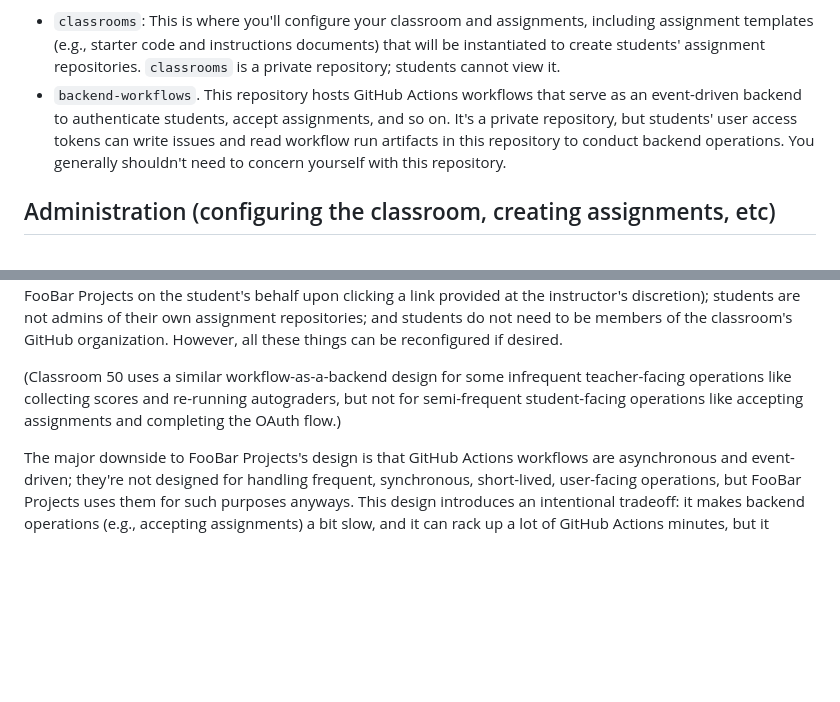
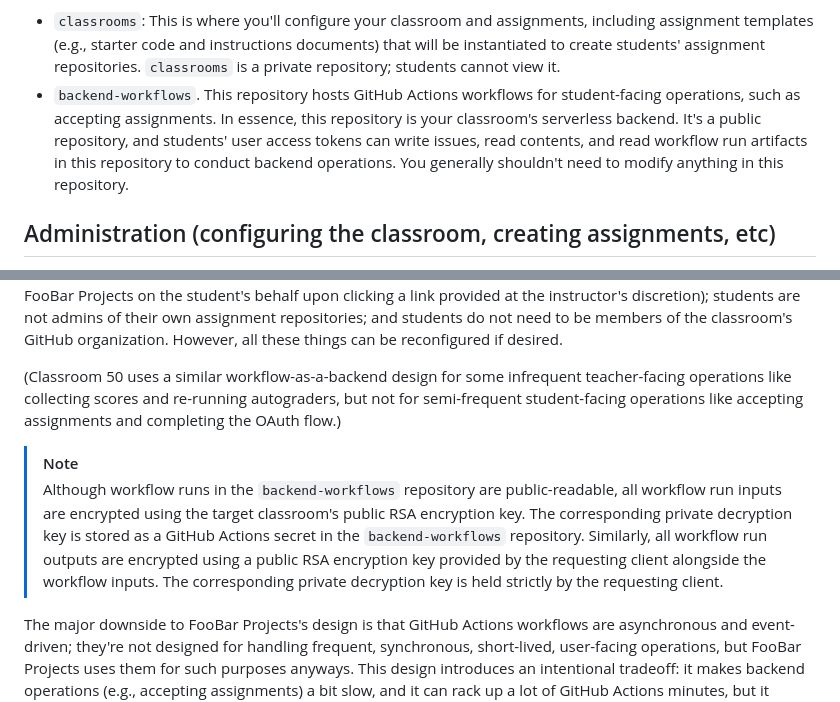
Before and after one commit to FooBar-Projects/FooBar-Projects, a Markdown page: README.md, 2 parts joined by grey strips. GitHub-like rendering; blank space fills up the shorter version.

Commit message:
Update README info about backend-workflows being private

```diff
--- a/README.md
+++ b/README.md
@@ -19,7 +19,7 @@ To set up a new classroom organization:
 
 Once the classroom setup script has finished, your organization should be populated with two repositories:
 - `classrooms`: This is where you'll configure your classroom and assignments, including assignment templates (e.g., starter code and instructions documents) that will be instantiated to create students' assignment repositories. `classrooms` is a private repository; students cannot view it.
-- `backend-workflows`. This repository hosts GitHub Actions workflows that serve as an event-driven backend to authenticate students, accept assignments, and so on. It's a private repository, but students' user access tokens can write issues and read workflow run artifacts in this repository to conduct backend operations. You generally shouldn't need to concern yourself with this repository.
+- `backend-workflows`. This repository hosts GitHub Actions workflows for student-facing operations, such as accepting assignments. In essence, this repository is your classroom's serverless backend. It's a public repository, and students' user access tokens can write issues, read contents, and read workflow run artifacts in this repository to conduct backend operations. You generally shouldn't need to modify anything in this repository.
 
 ## Administration (configuring the classroom, creating assignments, etc)
 
@@ -50,6 +50,9 @@ GitHub Classroom avoided these issues by hiding privileged operations behind a c
 
 (Classroom 50 uses a similar workflow-as-a-backend design for some infrequent teacher-facing operations like collecting scores and re-running autograders, but not for semi-frequent student-facing operations like accepting assignments and completing the OAuth flow.)
 
+> [!NOTE]
+> Although workflow runs in the `backend-workflows` repository are public-readable, all workflow run inputs are encrypted using the target classroom's public RSA encryption key. The corresponding private decryption key is stored as a GitHub Actions secret in the `backend-workflows` repository. Similarly, all workflow run outputs are encrypted using a public RSA encryption key provided by the requesting client alongside the workflow inputs. The corresponding private decryption key is held strictly by the requesting client.
+
 The major downside to FooBar Projects's design is that GitHub Actions workflows are asynchronous and event-driven; they're not designed for handling frequent, synchronous, short-lived, user-facing operations, but FooBar Projects uses them for such purposes anyways. This design introduces an intentional tradeoff: it makes backend operations (e.g., accepting assignments) a bit slow, and it can rack up a lot of GitHub Actions minutes, but it enables certain centralized features while simultaneously keeping things serverless and easy to self-host. (Note that backend operations can be sped up signficantly by [using self-hosted runners](#self-hosted-runners).)
 
 One final difference between Classroom 50 and FooBar Projects is that Classroom 50 requires a GitHub Organization on a Team or Enterprise plan, whereas FooBar Projects works with Free plans as well. However, if you're using an organization with a Free plan, you won't be able to configure branch protection rules or push rulesets in students' assignment repositories, and you'll be restricted to 2,000 Actions minutes per month if using GitHub-hosted runners.
```
